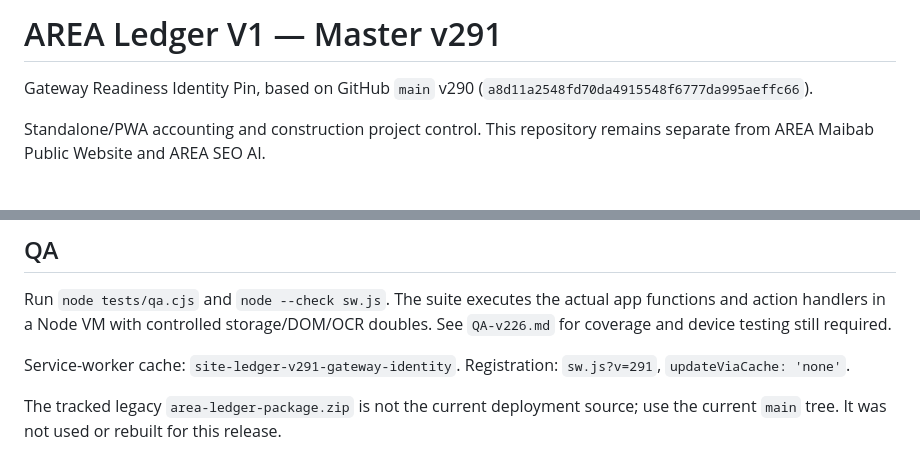
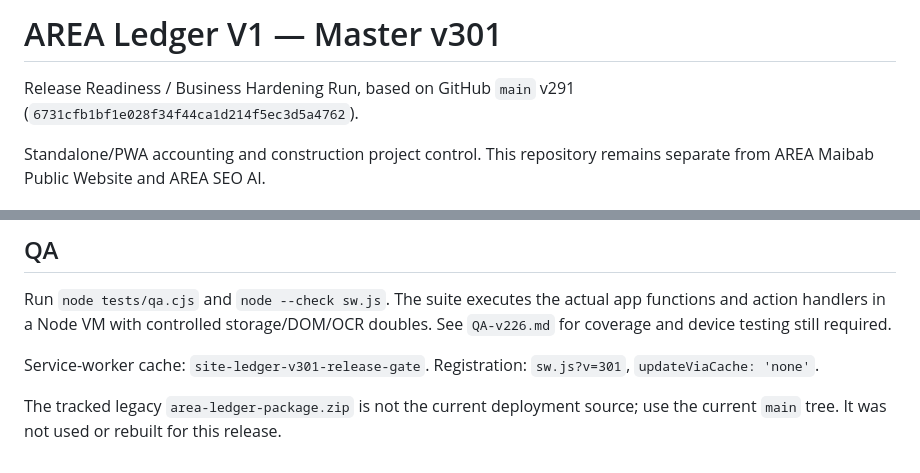
Before and after one commit to jmmeta6767/area-ledger, a Markdown page: README.md, 2 parts joined by grey strips. Rendered like a GitHub page.

```diff
--- a/README.md
+++ b/README.md
@@ -1,7 +1,7 @@
-# AREA Ledger V1 — Master v291
+# AREA Ledger V1 — Master v301
 
-Gateway Readiness Identity Pin, based on GitHub `main` v290
-(`a8d11a2548fd70da4915548f6777da995aeffc66`).
+Release Readiness / Business Hardening Run, based on GitHub `main` v291
+(`6731cfb1bf1e028f34f44ca1d214f5ec3d5a4762`).
 
 Standalone/PWA accounting and construction project control. This repository remains
 separate from AREA Maibab Public Website and AREA SEO AI.
@@ -460,8 +510,8 @@ Run `node tests/qa.cjs` and `node --check sw.js`. The suite executes the actual
 functions and action handlers in a Node VM with controlled storage/DOM/OCR doubles.
 See `QA-v226.md` for coverage and device testing still required.
 
-Service-worker cache: `site-ledger-v291-gateway-identity`.
-Registration: `sw.js?v=291`, `updateViaCache: 'none'`.
+Service-worker cache: `site-ledger-v301-release-gate`.
+Registration: `sw.js?v=301`, `updateViaCache: 'none'`.
 
 The tracked legacy `area-ledger-package.zip` is not the current deployment source;
 use the current `main` tree. It was not used or rebuilt for this release.
```
Also changed, not shown: other parts of README.md (+50 -0 lines).
